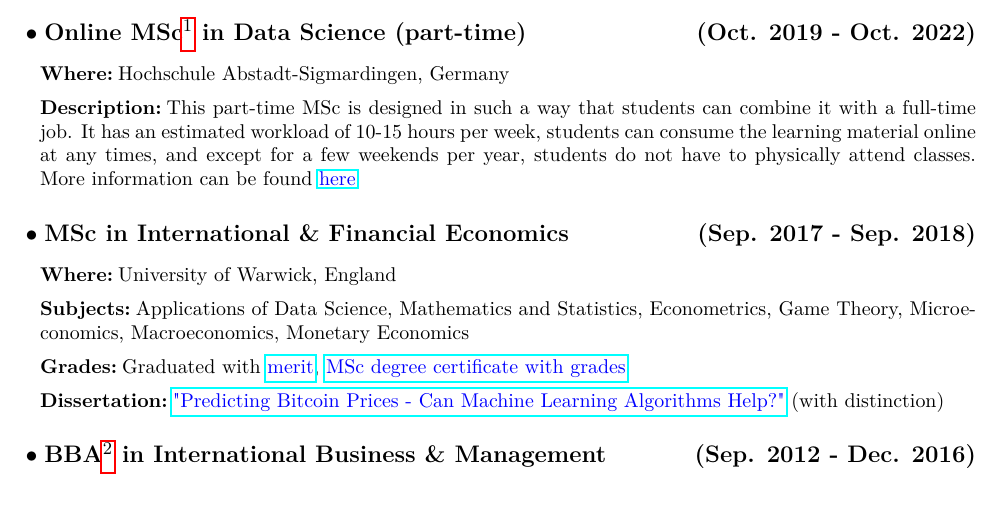
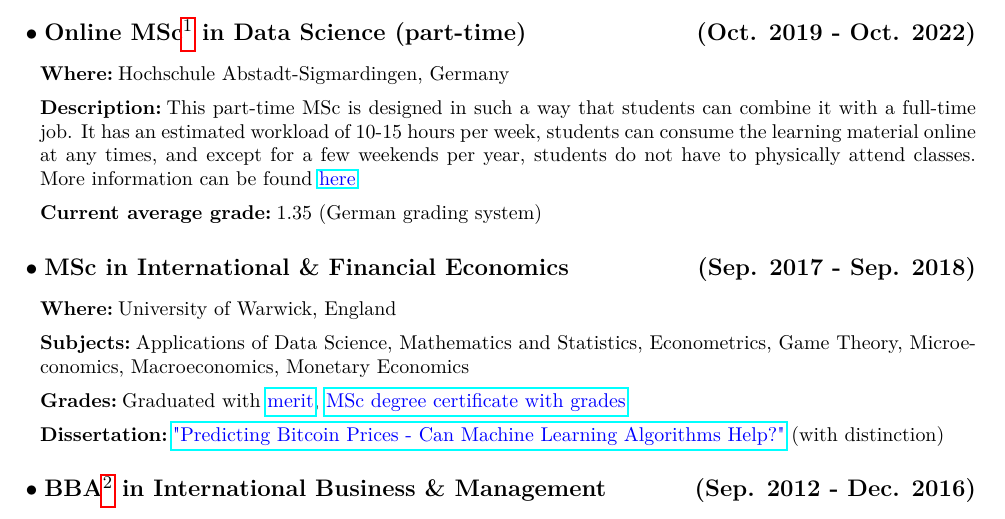
Before and after one commit to kevinsuedmersen/info, a LaTeX CV (files/CV_Kevin_Suedmersen.tex): part of page 2 of 3, cut so that both start at the same text. Compiled offline with pdfLaTeX.

Commit message:
added avg grade

```diff
--- a/files/CV_Kevin_Suedmersen.tex
+++ b/files/CV_Kevin_Suedmersen.tex
@@ -114,6 +114,7 @@ HTML & Basic & Used HTML to display reports of results \\
 (Oct. 2019 - Oct. 2022)}
 \subsubsection{Where} Hochschule Abstadt-Sigmardingen, Germany
 \subsubsection{Description} This part-time MSc is designed in such a way that students can combine it with a full-time job. It has an estimated workload of 10-15 hours per week, students can consume the learning material online at any times, and except for a few weekends per year, students do not have to physically attend classes. More information can be found \href{https://www.hs-albsig.de/studienangebot/masterstudiengaenge/data-science/}{\color{blue} here}
+\subsubsection{Current average grade} 1.35 (German grading system)
 
 \subsection{MSc in International \& Financial Economics
 \hfill
```
Also changed, not shown: files/CV_Kevin_Suedmersen.pdf.
